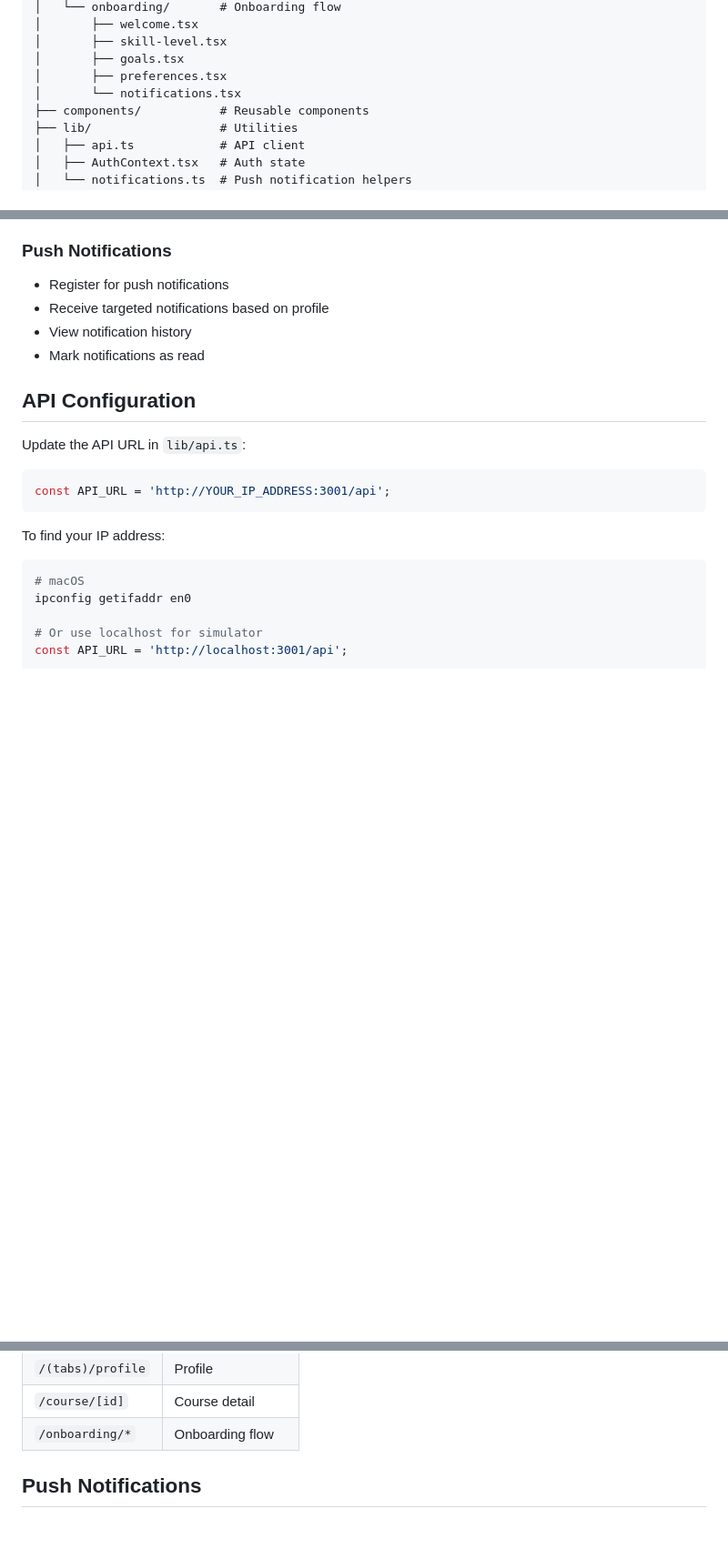
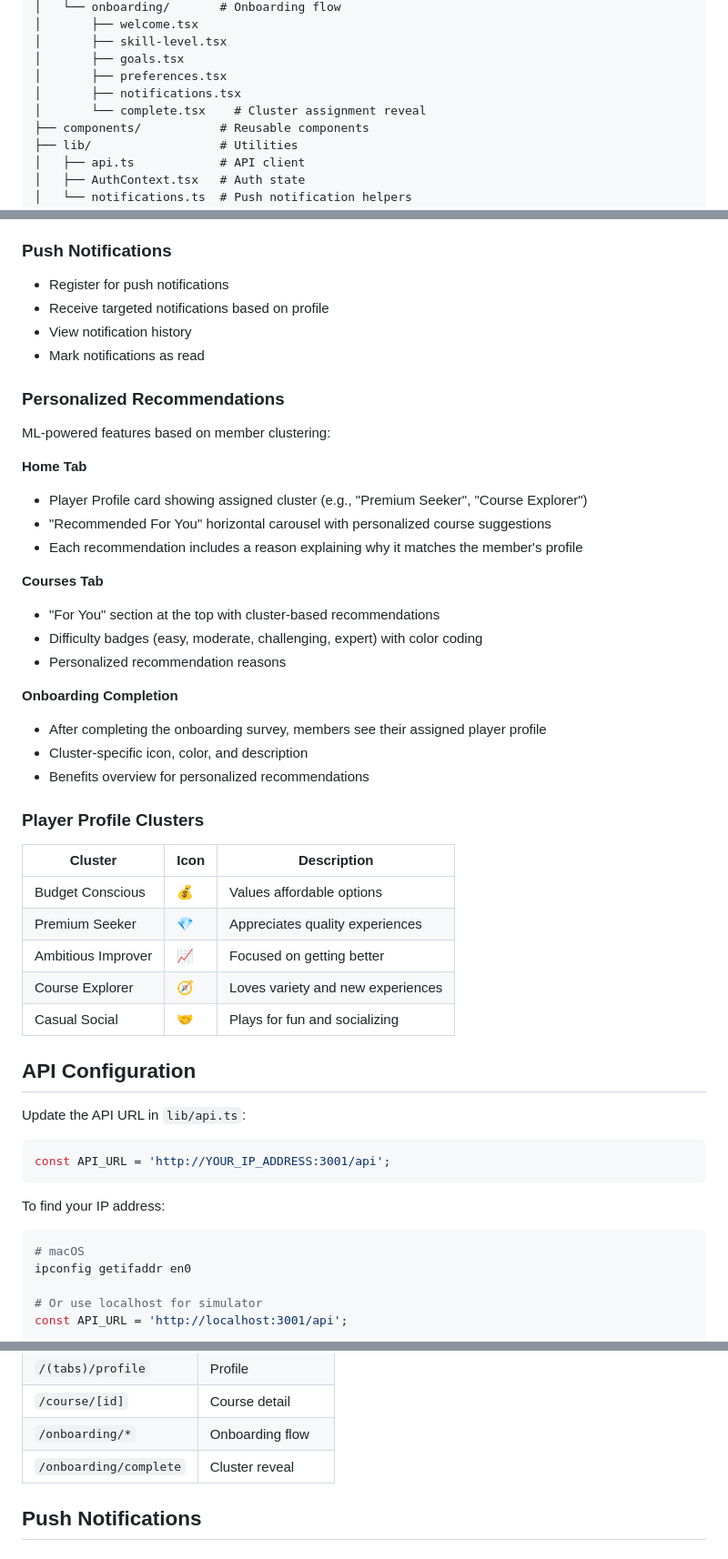
Before and after one commit to f-nguyenn/parpass, a Markdown page: parpass-mobile/README.md, 3 parts joined by grey strips. Shown at 91% size. GitHub-like rendering; blank space fills up the shorter version.

Commit message:
Update mobile README with clustering features documentation
Co-Authored-By: Claude Opus 4.5 <noreply@anthropic.com>

```diff
--- a/parpass-mobile/README.md
+++ b/parpass-mobile/README.md
@@ -51,7 +51,8 @@ parpass-mobile/
 │       ├── skill-level.tsx
 │       ├── goals.tsx
 │       ├── preferences.tsx
-│       └── notifications.tsx
+│       ├── notifications.tsx
+│       └── complete.tsx    # Cluster assignment reveal
 ├── components/           # Reusable components
 ├── lib/                  # Utilities
 │   ├── api.ts            # API client
@@ -86,6 +87,34 @@ New members complete a survey capturing:
 - View notification history
 - Mark notifications as read
 
+### Personalized Recommendations
+ML-powered features based on member clustering:
+
+**Home Tab**
+- Player Profile card showing assigned cluster (e.g., "Premium Seeker", "Course Explorer")
+- "Recommended For You" horizontal carousel with personalized course suggestions
+- Each recommendation includes a reason explaining why it matches the member's profile
+
+**Courses Tab**
+- "For You" section at the top with cluster-based recommendations
+- Difficulty badges (easy, moderate, challenging, expert) with color coding
+- Personalized recommendation reasons
+
+**Onboarding Completion**
+- After completing the onboarding survey, members see their assigned player profile
+- Cluster-specific icon, color, and description
+- Benefits overview for personalized recommendations
+
+### Player Profile Clusters
+
+| Cluster | Icon | Description |
+|---------|------|-------------|
+| Budget Conscious | 💰 | Values affordable options |
+| Premium Seeker | 💎 | Appreciates quality experiences |
+| Ambitious Improver | 📈 | Focused on getting better |
+| Course Explorer | 🧭 | Loves variety and new experiences |
+| Casual Social | 🤝 | Plays for fun and socializing |
+
 ## API Configuration
 
 Update the API URL in `lib/api.ts`:
@@ -117,6 +146,7 @@ The app uses Expo Router with file-based routing:
 | `/(tabs)/profile` | Profile |
 | `/course/[id]` | Course detail |
 | `/onboarding/*` | Onboarding flow |
+| `/onboarding/complete` | Cluster reveal |
 
 ## Push Notifications
 
```
